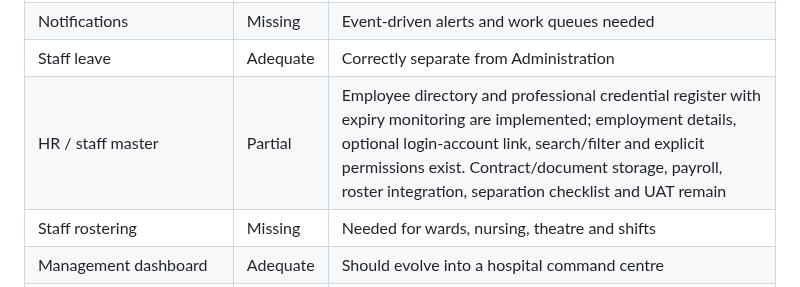
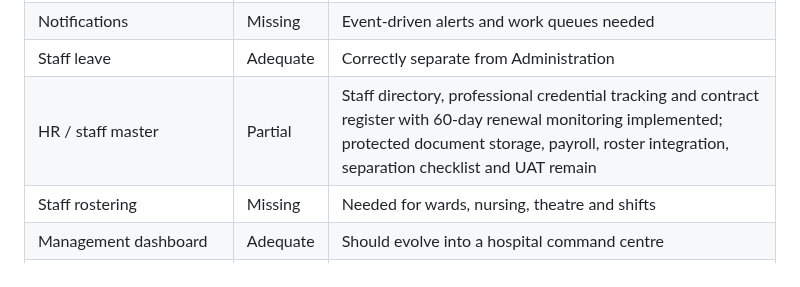
Before and after one commit to benjahwambua/hospital_system, a Markdown page: docs/HMS_GAP_AUDIT_ROADMAP.md, the part around the change. Rendered like a GitHub page.

Commit message:
Update HR gap status for contracts and credentials

```diff
--- a/docs/HMS_GAP_AUDIT_ROADMAP.md
+++ b/docs/HMS_GAP_AUDIT_ROADMAP.md
@@ -80,7 +80,7 @@ Highest-priority gaps:
 | Audit history UI | Partial | Needs searchable actor/before-after history |
 | Notifications | Missing | Event-driven alerts and work queues needed |
 | Staff leave | Adequate | Correctly separate from Administration |
-| HR / staff master | Partial | Employee directory and professional credential register with expiry monitoring are implemented; employment details, optional login-account link, search/filter and explicit permissions exist. Contract/document storage, payroll, roster integration, separation checklist and UAT remain |
+| HR / staff master | Partial | Staff directory, professional credential tracking and contract register with 60-day renewal monitoring implemented; protected document storage, payroll, roster integration, separation checklist and UAT remain |
 | Staff rostering | Missing | Needed for wards, nursing, theatre and shifts |
 | Management dashboard | Adequate | Should evolve into a hospital command centre |
 | Operational KPIs | Partial | Reporting exists; KPI depth needs expansion |
```
